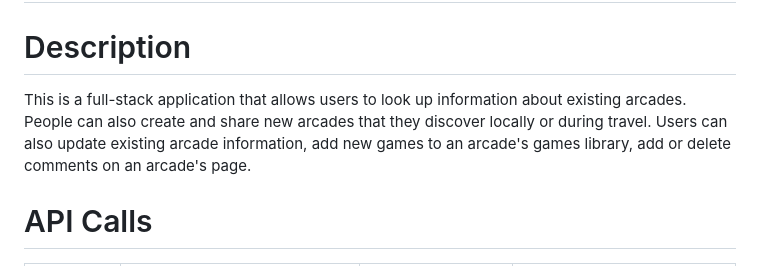
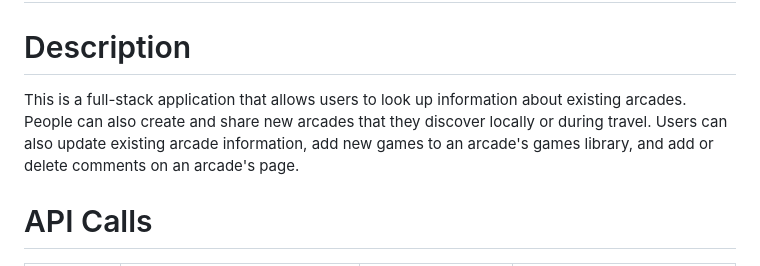
Before and after one commit to mdharr/EventTrackerProject, a Markdown page: README.md, the part around one of its changes. Rendered like a GitHub page.

Commit message:
Complete readme

```diff
--- a/README.md
+++ b/README.md
@@ -2,7 +2,7 @@
 
 # Description
 
-This is a full-stack application that allows users to look up information about existing arcades. People can also create and share new arcades that they discover locally or during travel. Users can also update existing arcade information, add new games to an arcade's games library, add or delete comments on an arcade's page.
+This is a full-stack application that allows users to look up information about existing arcades. People can also create and share new arcades that they discover locally or during travel. Users can also update existing arcade information, add new games to an arcade's games library, and add or delete comments on an arcade's page.
 
 # API Calls
 
```
Also changed, not shown: other parts of README.md (+1 -1 lines).
